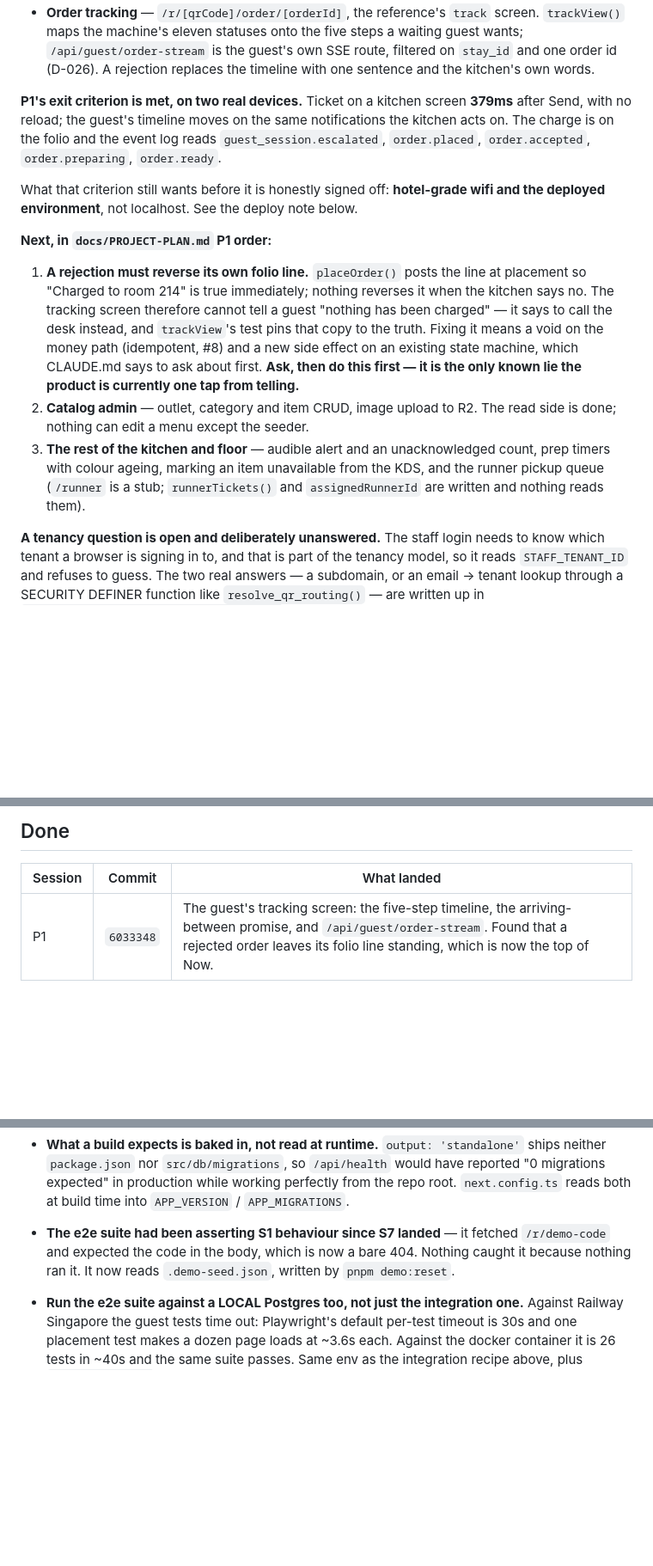
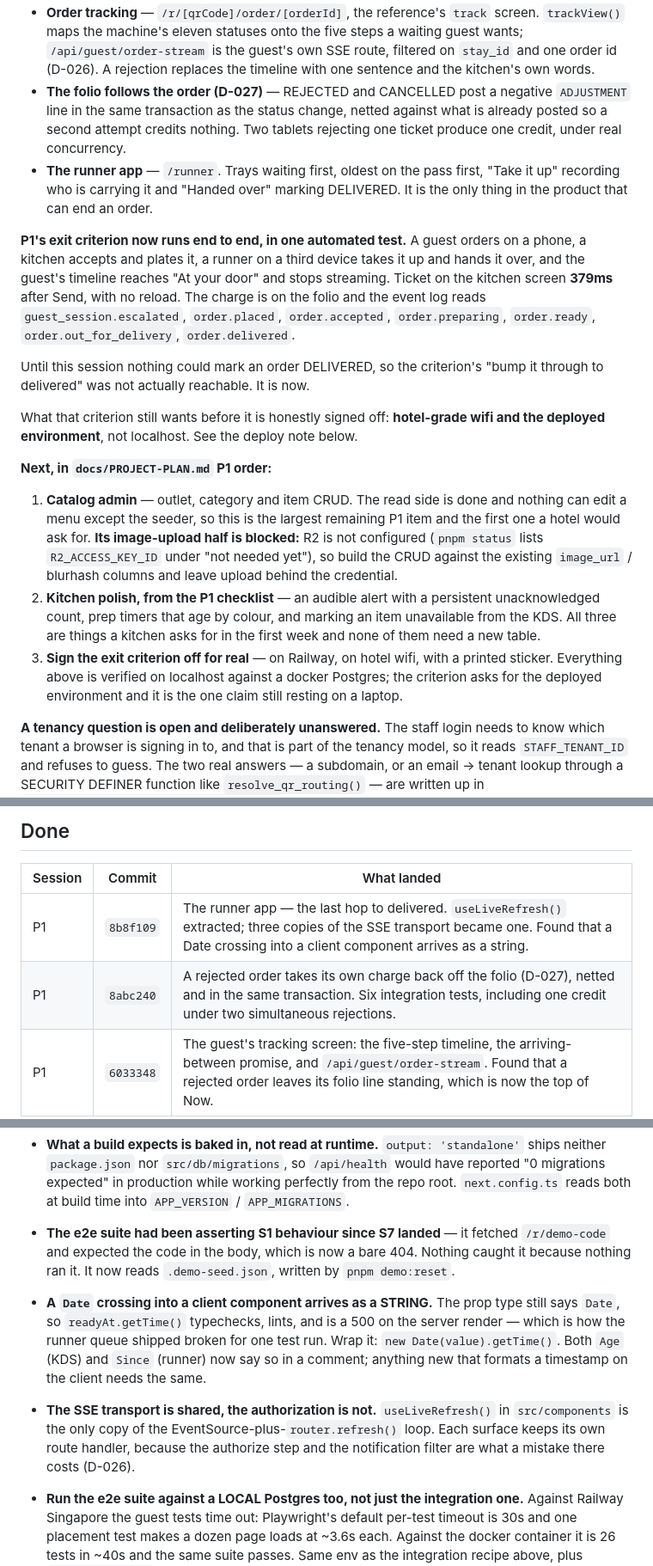
Before and after one commit to prats8m2/innstant, a Markdown page: docs/STATUS.md, 3 parts joined by grey strips. Shown at 86% size. Drawn GitHub-style; blank space fills up the shorter version.

Commit message:
docs: STATUS — the runner closes the P1 chain; catalog admin is next
Now rewritten: the exit criterion's "bump it through to delivered" is reachable
for the first time and runs in one automated test. Next is catalog admin, with
its image-upload half explicitly blocked on R2 credentials rather than silently
skipped.

Environment notes gain the Date-becomes-a-string trap that cost a test run.

Co-Authored-By: Claude Opus 5 (1M context) <noreply@anthropic.com>
Claude-Session: https://claude.ai/code/session_018RpSozRpMb97eupMhyRdaM

```diff
--- a/docs/STATUS.md
+++ b/docs/STATUS.md
@@ -54,32 +54,44 @@ Done so far in P1:
   a waiting guest wants; `/api/guest/order-stream` is the guest's own SSE route,
   filtered on `stay_id` and one order id (D-026). A rejection replaces the
   timeline with one sentence and the kitchen's own words.
+- **The folio follows the order (D-027)** — REJECTED and CANCELLED post a
+  negative `ADJUSTMENT` line in the same transaction as the status change, netted
+  against what is already posted so a second attempt credits nothing. Two
+  tablets rejecting one ticket produce one credit, under real concurrency.
+- **The runner app** — `/runner`. Trays waiting first, oldest on the pass first,
+  "Take it up" recording who is carrying it and "Handed over" marking DELIVERED.
+  It is the only thing in the product that can end an order.
 
-**P1's exit criterion is met, on two real devices.** Ticket on a kitchen screen
-**379ms** after Send, with no reload; the guest's timeline moves on the same
-notifications the kitchen acts on. The charge is on the folio and the event log
-reads `guest_session.escalated`, `order.placed`, `order.accepted`,
-`order.preparing`, `order.ready`.
+**P1's exit criterion now runs end to end, in one automated test.** A guest
+orders on a phone, a kitchen accepts and plates it, a runner on a third device
+takes it up and hands it over, and the guest's timeline reaches "At your door"
+and stops streaming. Ticket on the kitchen screen **379ms** after Send, with no
+reload. The charge is on the folio and the event log reads
+`guest_session.escalated`, `order.placed`, `order.accepted`, `order.preparing`,
+`order.ready`, `order.out_for_delivery`, `order.delivered`.
+
+Until this session nothing could mark an order DELIVERED, so the criterion's
+"bump it through to delivered" was not actually reachable. It is now.
 
 What that criterion still wants before it is honestly signed off: **hotel-grade
 wifi and the deployed environment**, not localhost. See the deploy note below.
 
 **Next, in `docs/PROJECT-PLAN.md` P1 order:**
 
-1. **A rejection must reverse its own folio line.** `placeOrder()` posts the
-   line at placement so "Charged to room 214" is true immediately; nothing
-   reverses it when the kitchen says no. The tracking screen therefore cannot
-   tell a guest "nothing has been charged" — it says to call the desk instead,
-   and `trackView`'s test pins that copy to the truth. Fixing it means a void on
-   the money path (idempotent, #8) and a new side effect on an existing state
-   machine, which CLAUDE.md says to ask about first. **Ask, then do this first
-   — it is the only known lie the product is currently one tap from telling.**
-2. **Catalog admin** — outlet, category and item CRUD, image upload to R2. The
-   read side is done; nothing can edit a menu except the seeder.
-3. **The rest of the kitchen and floor** — audible alert and an unacknowledged
-   count, prep timers with colour ageing, marking an item unavailable from the
-   KDS, and the runner pickup queue (`/runner` is a stub; `runnerTickets()` and
-   `assignedRunnerId` are written and nothing reads them).
+1. **Catalog admin** — outlet, category and item CRUD. The read side is done and
+   nothing can edit a menu except the seeder, so this is the largest remaining
+   P1 item and the first one a hotel would ask for. **Its image-upload half is
+   blocked:** R2 is not configured (`pnpm status` lists `R2_ACCESS_KEY_ID` under
+   "not needed yet"), so build the CRUD against the existing `image_url` /
+   blurhash columns and leave upload behind the credential.
+2. **Kitchen polish, from the P1 checklist** — an audible alert with a
+   persistent unacknowledged count, prep timers that age by colour, and marking
+   an item unavailable from the KDS. All three are things a kitchen asks for in
+   the first week and none of them need a new table.
+3. **Sign the exit criterion off for real** — on Railway, on hotel wifi, with a
+   printed sticker. Everything above is verified on localhost against a docker
+   Postgres; the criterion asks for the deployed environment and it is the one
+   claim still resting on a laptop.
 
 **A tenancy question is open and deliberately unanswered.** The staff login
 needs to know which tenant a browser is signing in to, and that is part of the
@@ -109,6 +121,8 @@ Railway app service. `pnpm status` reports both under DEPLOY, and
 
 | Session | Commit | What landed |
 |---|---|---|
+| P1 | `8b8f109` | The runner app — the last hop to delivered. `useLiveRefresh()` extracted; three copies of the SSE transport became one. Found that a Date crossing into a client component arrives as a string. |
+| P1 | `8abc240` | A rejected order takes its own charge back off the folio (D-027), netted and in the same transaction. Six integration tests, including one credit under two simultaneous rejections. |
 | P1 | `6033348` | The guest's tracking screen: the five-step timeline, the arriving-between promise, and `/api/guest/order-stream`. Found that a rejected order leaves its folio line standing, which is now the top of Now. |
 | P1 | `c7585ad` | The kitchen display, live: 379ms from a guest's phone to the ticket. Staff sign-in. Found that placeOrder never notified — every hop was live except the order arriving. |
 | P1 | `13ab3e8` | LISTEN/NOTIFY fan-out on its own connection, and `/api/kds/stream`. `subscribeToChannel` returns a `ready` promise so a screen cannot miss what happened while it was connecting. |
@@ -346,6 +360,16 @@ Things that cost time to rediscover.
   `/r/demo-code` and expected the code in the body, which is now a bare 404.
   Nothing caught it because nothing ran it. It now reads `.demo-seed.json`,
   written by `pnpm demo:reset`.
+- **A `Date` crossing into a client component arrives as a STRING.** The prop
+  type still says `Date`, so `readyAt.getTime()` typechecks, lints, and is a 500
+  on the server render — which is how the runner queue shipped broken for one
+  test run. Wrap it: `new Date(value).getTime()`. Both `Age` (KDS) and `Since`
+  (runner) now say so in a comment; anything new that formats a timestamp on the
+  client needs the same.
+- **The SSE transport is shared, the authorization is not.** `useLiveRefresh()`
+  in `src/components` is the only copy of the EventSource-plus-`router.refresh()`
+  loop. Each surface keeps its own route handler, because the authorize step and
+  the notification filter are what a mistake there costs (D-026).
 - **Run the e2e suite against a LOCAL Postgres too, not just the integration
   one.** Against Railway Singapore the guest tests time out: Playwright's
   default per-test timeout is 30s and one placement test makes a dozen page
```
